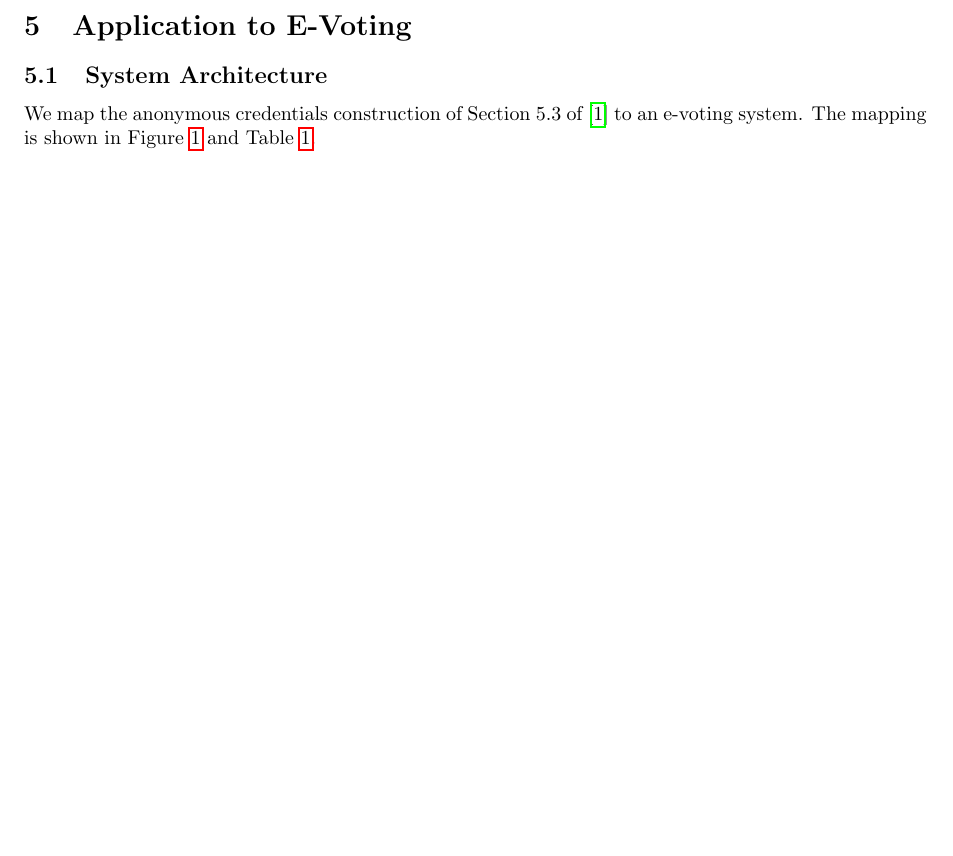
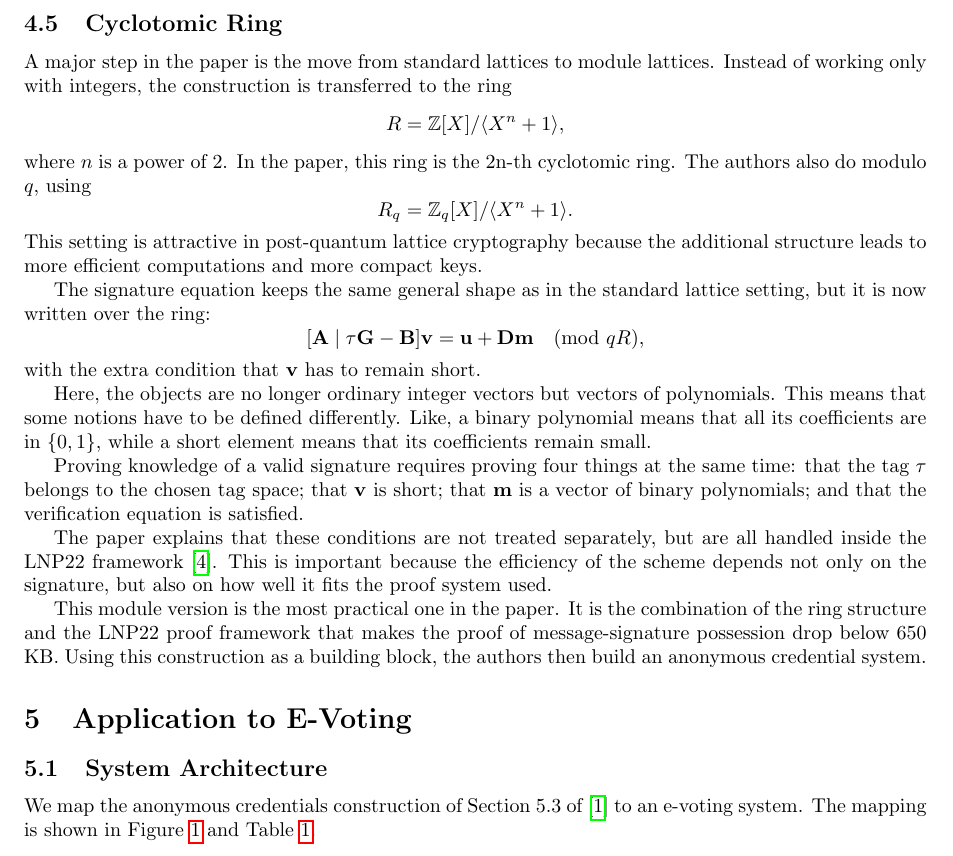
Before and after one commit to mordamed/Crypto, a LaTeX document (report/report.tex): part of page 4 of 8 before the commit and part of page 4 of 9 after it, cut at the place of the change, the shorter picture padded with empty space. Compiled offline with pdfLaTeX.

Commit message:
Update report.tex

```diff
--- a/report/report.tex
+++ b/report/report.tex
@@ -157,6 +157,27 @@ this, the scheme requires $\mathbf{A}$ to be generated via a hash function (Rand
 ensuring $\mathbf{A}$ is statistically uniform and independent of the trapdoor $\mathbf{R}$. The security of the scheme
 is proven under the SIS assumption, distinguishing between Type I forgeries (new tag) and Type II forgeries (reused tag),
 with the latter requiring the use of Rényi divergence to handle the noise distribution introduced by the randomness merging.
+
+
+\subsection{Cyclotomic Ring}
+
+A major step in the paper is the move from standard lattices to module lattices. Instead of working only with integers, the construction is transferred to the ring
+\[R=\mathbb{Z}[X]/\langle X^n+1\rangle,\]
+where \(n\) is a power of \(2\). In the paper, this ring is the 2n-th cyclotomic ring. The authors also do modulo \(q\), using\[R_q=\mathbb{Z}_q[X]/\langle X^n+1\rangle.\]
+This setting is attractive in post-quantum lattice cryptography because the additional structure leads to more efficient computations and more compact keys.
+
+The signature equation keeps the same general shape as in the standard lattice setting, but it is now written over the ring:
+\[[\mathbf{A}\mid \tau \mathbf{G}-\mathbf{B}]\mathbf{v}
+= \mathbf{u}+\mathbf{D}\mathbf{m} \pmod{qR},\]
+with the extra condition that \(\mathbf{v}\) has to remain short.
+
+Here, the objects are no longer ordinary integer vectors but vectors of polynomials. This means that some notions have to be defined differently. Like, a binary polynomial means that all its coefficients are in \(\{0,1\}\), while a short element means that its coefficients remain small.
+
+Proving knowledge of a valid signature requires proving four things at the same time: that the tag \(\tau\) belongs to the chosen tag space; that \(\mathbf{v}\) is short; that \(\mathbf{m}\) is a vector of binary polynomials; and that the verification equation is satisfied.
+
+The paper explains that these conditions are not treated separately, but are all handled inside the LNP22 framework~\cite{LNP22}. This is important because the efficiency of the scheme depends not only on the signature, but also on how well it fits the proof system used.
+
+This module version is the most practical one in the paper. It is the combination of the ring structure and the LNP22 proof framework that makes the proof of message-signature possession drop below \(650\) KB. Using this construction as a building block, the authors then build an anonymous credential system.
 
 % ════════════════════════════════════════════════════════════════════
 \section{Application to E-Voting}
```
